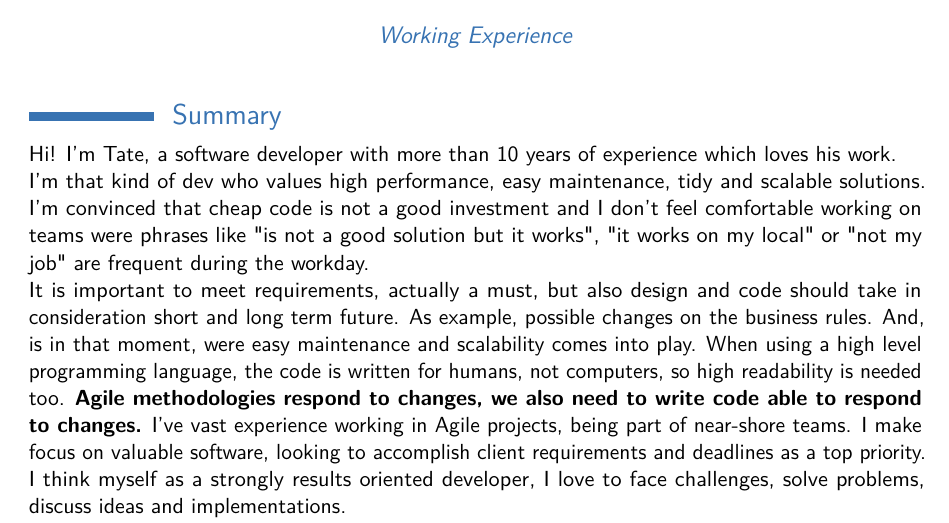
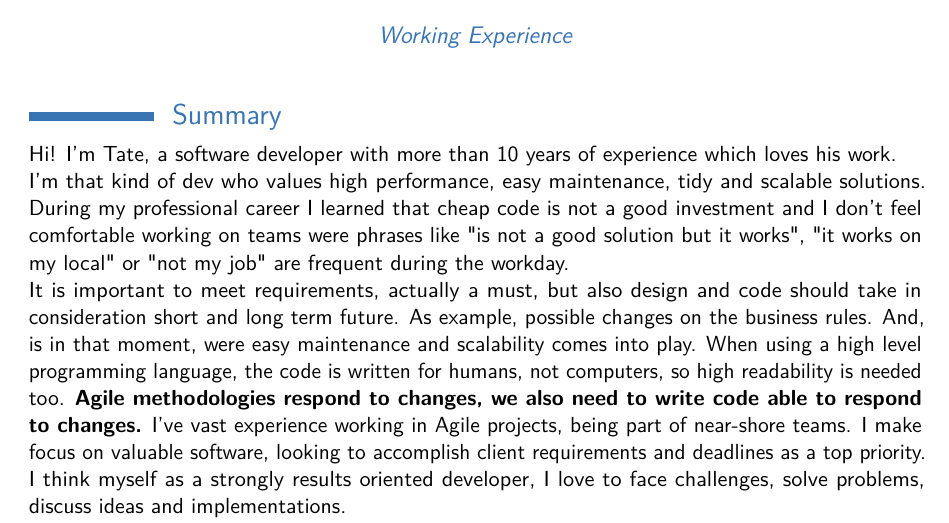
Before and after one commit to tpenaranda/tpenaranda_cv, a LaTeX CV (main.tex): part of page 1 of 4, cut so that both start at the same text. Compiled offline with pdfLaTeX.

Commit message:
Update for Summary text.

```diff
--- a/main.tex
+++ b/main.tex
@@ -57,7 +57,7 @@
 
 Hi! I'm Tate, a software developer with more than 10 years of experience which loves his work.\\
 I'm that kind of dev who values high performance, easy maintenance, tidy and scalable solutions.
-I'm convinced that cheap code is not a good investment and I don't feel comfortable working on teams were phrases like "is not a
+During my professional career I learned that cheap code is not a good investment and I don't feel comfortable working on teams were phrases like "is not a
 good solution but it works", "it works on my local" or "not my job" are frequent during the workday.\\
 It is important to meet requirements, actually a must, but also design and code should take in consideration short and long term future.
 As example, possible changes on the business rules. And, is in that moment, were easy maintenance and scalability comes into play.
```
Also changed, not shown: 1 other file.
